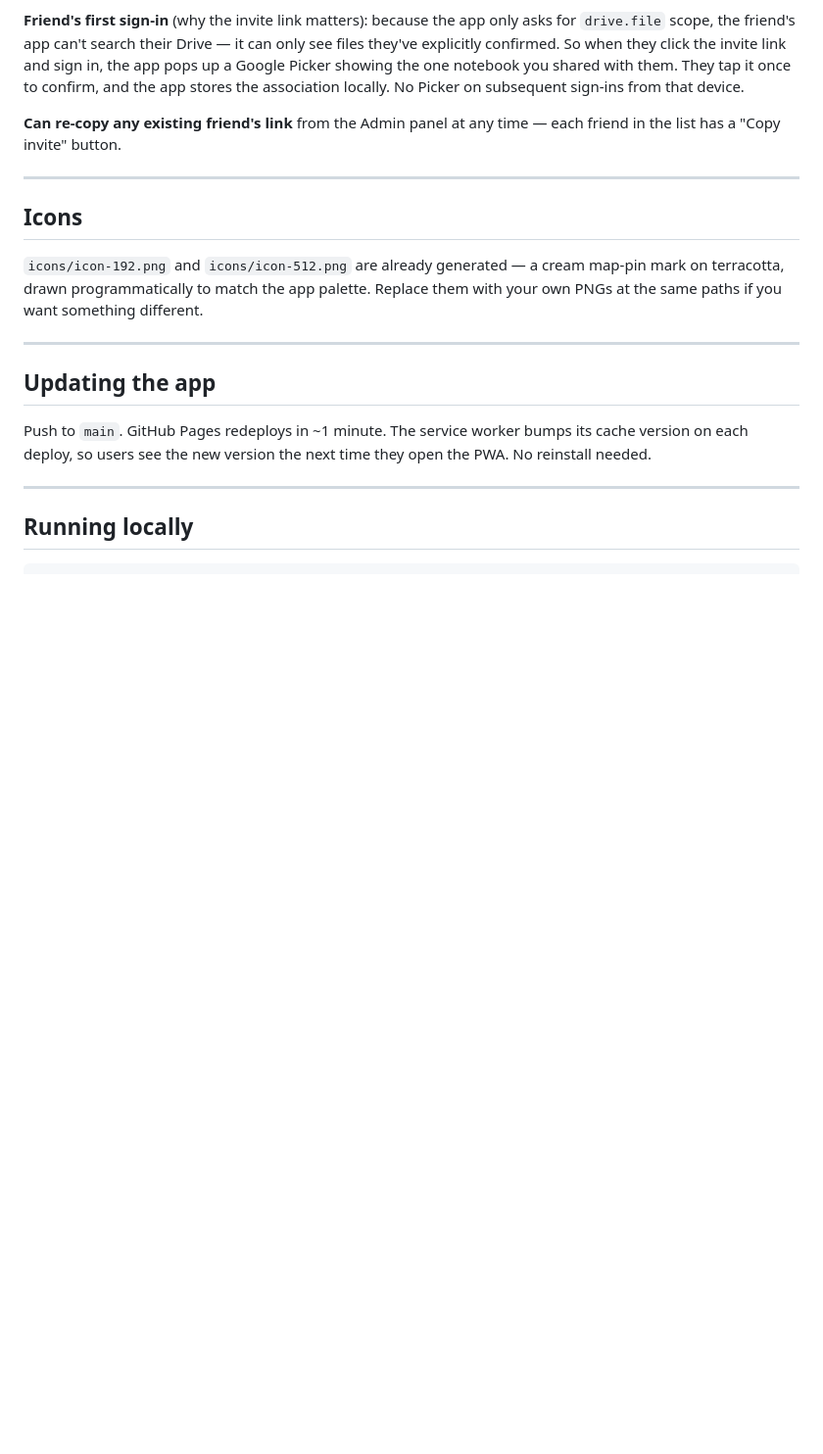
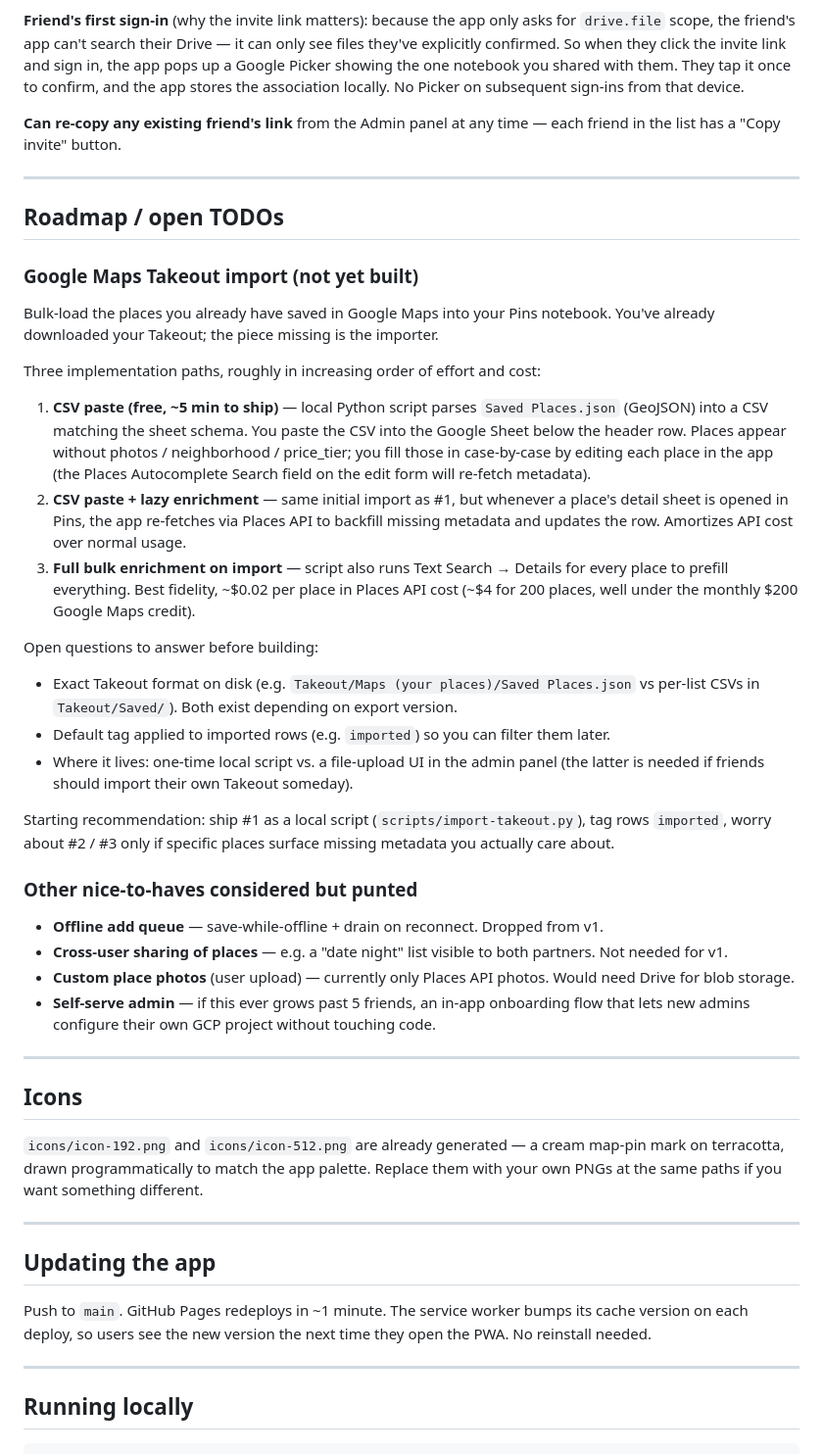
Before and after one commit to DomCritchlow/pins, a Markdown page: README.md, the part around the change. Shown at 98% size. Drawn GitHub-style; blank space fills up the shorter version.

Commit message:
Add roadmap section with Takeout import plan
Captures the three import options we discussed (CSV paste, lazy
enrichment, full bulk) plus the decision points still open (exact
Takeout format on disk, default import tag, script vs. admin-panel
upload). Recommendation: ship path #1 as a local script later.

Also parks the other ideas we considered but didn't build (offline
queue, cross-user sharing, custom photos, self-serve admin) so we
have a single place to pick from next time.

Co-Authored-By: Claude Opus 4.7 (1M context) <noreply@anthropic.com>

```diff
--- a/README.md
+++ b/README.md
@@ -83,6 +83,35 @@ Behind the scenes: the app creates `PlaceTracker - <friend email>` in *your* Dri
 
 ---
 
+## Roadmap / open TODOs
+
+### Google Maps Takeout import (not yet built)
+
+Bulk-load the places you already have saved in Google Maps into your Pins notebook. You've already downloaded your Takeout; the piece missing is the importer.
+
+Three implementation paths, roughly in increasing order of effort and cost:
+
+1. **CSV paste (free, ~5 min to ship)** — local Python script parses `Saved Places.json` (GeoJSON) into a CSV matching the sheet schema. You paste the CSV into the Google Sheet below the header row. Places appear without photos / neighborhood / price_tier; you fill those in case-by-case by editing each place in the app (the Places Autocomplete Search field on the edit form will re-fetch metadata).
+2. **CSV paste + lazy enrichment** — same initial import as #1, but whenever a place's detail sheet is opened in Pins, the app re-fetches via Places API to backfill missing metadata and updates the row. Amortizes API cost over normal usage.
+3. **Full bulk enrichment on import** — script also runs Text Search → Details for every place to prefill everything. Best fidelity, ~$0.02 per place in Places API cost (~$4 for 200 places, well under the monthly $200 Google Maps credit).
+
+Open questions to answer before building:
+
+- Exact Takeout format on disk (e.g. `Takeout/Maps (your places)/Saved Places.json` vs per-list CSVs in `Takeout/Saved/`). Both exist depending on export version.
+- Default tag applied to imported rows (e.g. `imported`) so you can filter them later.
+- Where it lives: one-time local script vs. a file-upload UI in the admin panel (the latter is needed if friends should import their own Takeout someday).
+
+Starting recommendation: ship #1 as a local script (`scripts/import-takeout.py`), tag rows `imported`, worry about #2 / #3 only if specific places surface missing metadata you actually care about.
+
+### Other nice-to-haves considered but punted
+
+- **Offline add queue** — save-while-offline + drain on reconnect. Dropped from v1.
+- **Cross-user sharing of places** — e.g. a "date night" list visible to both partners. Not needed for v1.
+- **Custom place photos** (user upload) — currently only Places API photos. Would need Drive for blob storage.
+- **Self-serve admin** — if this ever grows past 5 friends, an in-app onboarding flow that lets new admins configure their own GCP project without touching code.
+
+---
+
 ## Icons
 
 `icons/icon-192.png` and `icons/icon-512.png` are already generated — a cream map-pin mark on terracotta, drawn programmatically to match the app palette. Replace them with your own PNGs at the same paths if you want something different.
```
